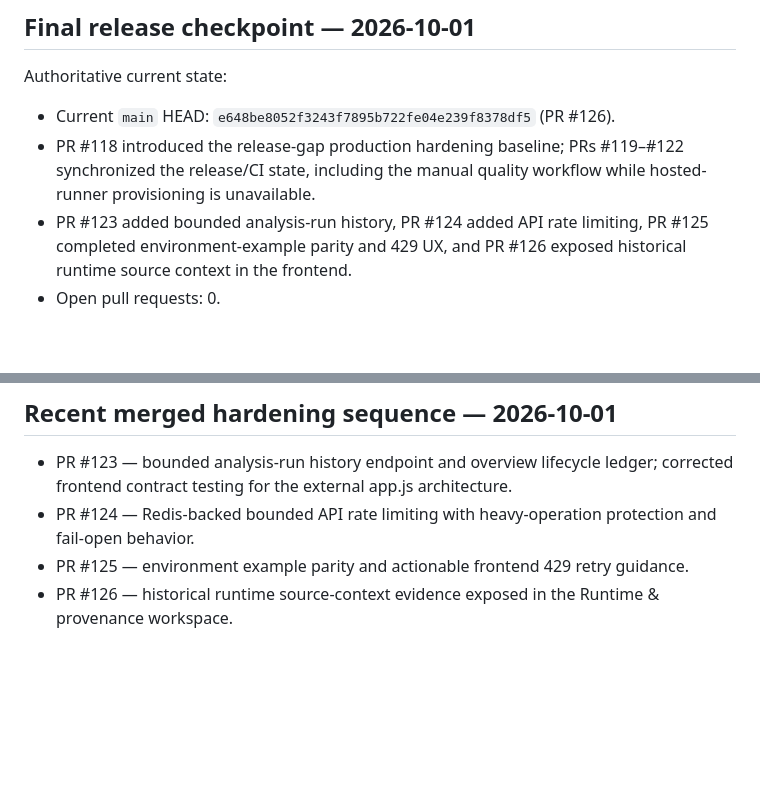
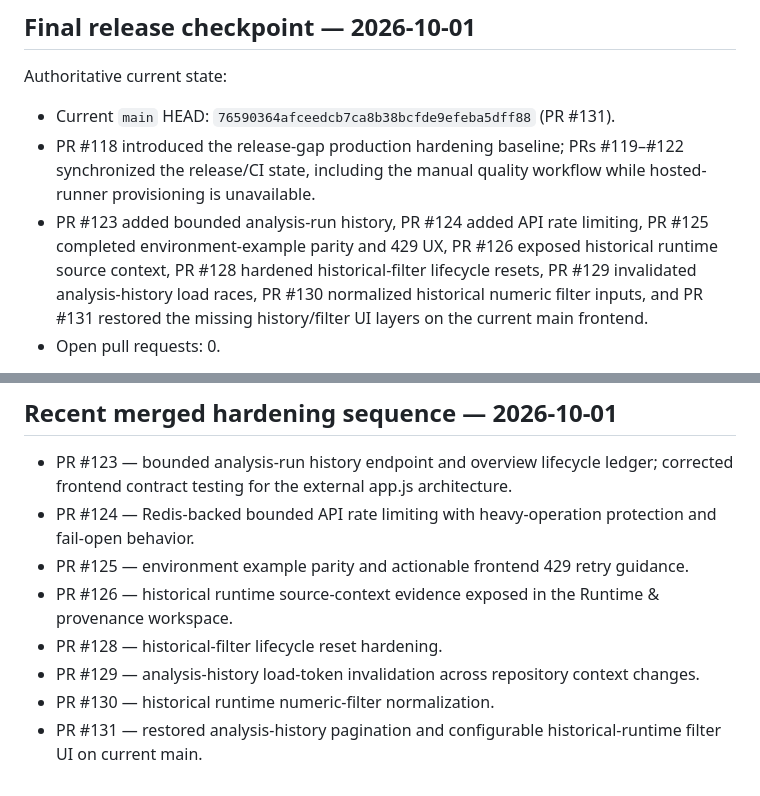
Before and after one commit to Dheerendra07/Project-Autopsy, a Markdown page: docs/development-status.md, 2 parts joined by grey strips. Rendered like a GitHub page; blank space fills up the shorter version.

Commit message:
docs: synchronize final main checkpoint through PR 131

```diff
--- a/docs/development-status.md
+++ b/docs/development-status.md
@@ -226,9 +226,9 @@ Preserve all existing API routes, evidence models, migrations, deterministic ana
 ## Final release checkpoint — 2026-10-01
 
 Authoritative current state:
-- Current `main` HEAD: `e648be8052f3243f7895b722fe04e239f8378df5` (PR #126).
+- Current `main` HEAD: `76590364afceedcb7ca8b38bcfde9efeba5dff88` (PR #131).
 - PR #118 introduced the release-gap production hardening baseline; PRs #119–#122 synchronized the release/CI state, including the manual quality workflow while hosted-runner provisioning is unavailable.
-- PR #123 added bounded analysis-run history, PR #124 added API rate limiting, PR #125 completed environment-example parity and 429 UX, and PR #126 exposed historical runtime source context in the frontend.
+- PR #123 added bounded analysis-run history, PR #124 added API rate limiting, PR #125 completed environment-example parity and 429 UX, PR #126 exposed historical runtime source context, PR #128 hardened historical-filter lifecycle resets, PR #129 invalidated analysis-history load races, PR #130 normalized historical numeric filter inputs, and PR #131 restored the missing history/filter UI layers on the current main frontend.
 - Open pull requests: 0.
 
 Release-gap hardening merged in PR #118 includes bounded Git history/numstat paging, bounded evidence retention with indexed cleanup, explicit retention configuration, hardened GitHub Actions setup, a manual production-smoke workflow, and corresponding release invariants.
@@ -256,3 +256,7 @@ Continuation rule:
 - PR #124 — Redis-backed bounded API rate limiting with heavy-operation protection and fail-open behavior.
 - PR #125 — environment example parity and actionable frontend 429 retry guidance.
 - PR #126 — historical runtime source-context evidence exposed in the Runtime & provenance workspace.
+- PR #128 — historical-filter lifecycle reset hardening.
+- PR #129 — analysis-history load-token invalidation across repository context changes.
+- PR #130 — historical runtime numeric-filter normalization.
+- PR #131 — restored analysis-history pagination and configurable historical-runtime filter UI on current main.
```
